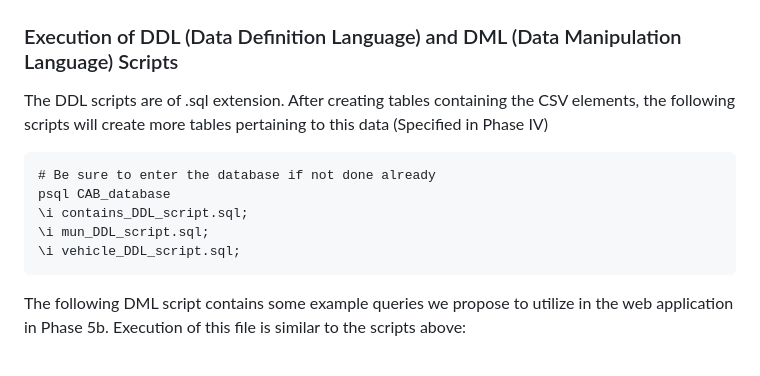
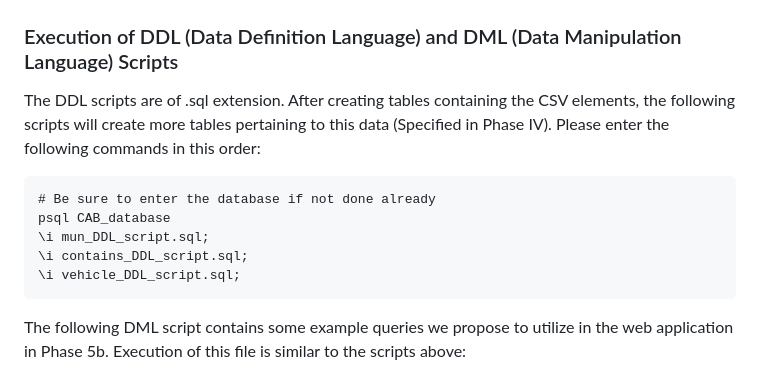
Before and after one commit to WhoBeYe/GHG_CAB_Project, a Markdown page: README.md, the part around the change. Rendered like a GitHub page.

````diff
--- a/README.md
+++ b/README.md
@@ -44,13 +44,13 @@ SELECT *
 FROM <relation_name>;
 ```
 ### Execution of DDL (Data Definition Language) and DML (Data Manipulation Language) Scripts
-The DDL scripts are of .sql extension. After creating tables containing the CSV elements, the following scripts will create more tables pertaining to this data (Specified in Phase IV)
+The DDL scripts are of .sql extension. After creating tables containing the CSV elements, the following scripts will create more tables pertaining to this data (Specified in Phase IV). Please enter the following commands in this order:
 
 ```
 # Be sure to enter the database if not done already
 psql CAB_database
+\i mun_DDL_script.sql;
 \i contains_DDL_script.sql;
-\i mun_DDL_script.sql;
 \i vehicle_DDL_script.sql;
 ```
 
````
